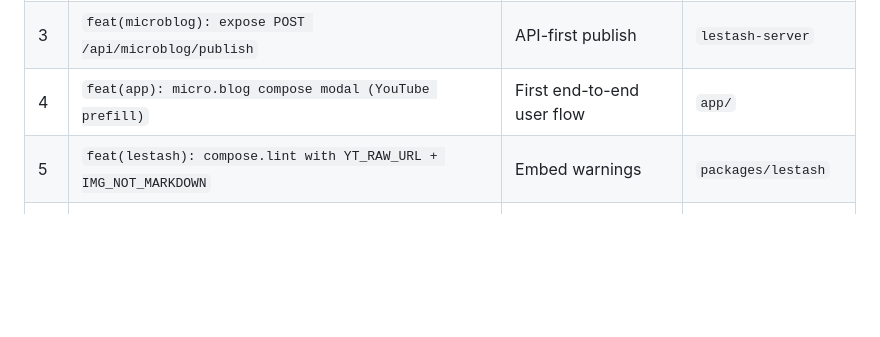
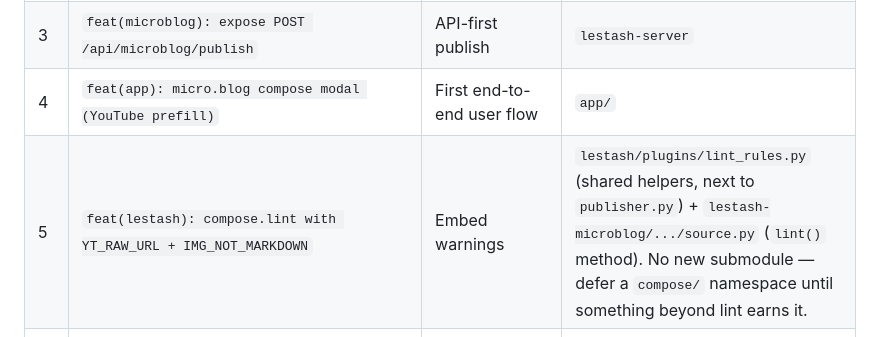
Before and after one commit to thompsonson/lestash, a Markdown page: docs/ux-compose-and-categories-design.md, the part around the change. Rendered like a GitHub page; blank space fills up the shorter version.

Commit message:
docs: pin slice 5 file locations; defer a compose/ submodule

```diff
--- a/docs/ux-compose-and-categories-design.md
+++ b/docs/ux-compose-and-categories-design.md
@@ -648,7 +648,7 @@ Each slice is independently mergeable + demo-able. PR titles in the suggested co
 | 2 | `feat(microblog): implement MicropubClient.create_entry()` | Backend can post; tested via CLI | `lestash-microblog` |
 | 3 | `feat(microblog): expose POST /api/microblog/publish` | API-first publish | `lestash-server` |
 | 4 | `feat(app): micro.blog compose modal (YouTube prefill)` | First end-to-end user flow | `app/` |
-| 5 | `feat(lestash): compose.lint with YT_RAW_URL + IMG_NOT_MARKDOWN` | Embed warnings | `packages/lestash` |
+| 5 | `feat(lestash): compose.lint with YT_RAW_URL + IMG_NOT_MARKDOWN` | Embed warnings | `lestash/plugins/lint_rules.py` (shared helpers, next to `publisher.py`) + `lestash-microblog/.../source.py` (`lint()` method). No new submodule — defer a `compose/` namespace until something beyond lint earns it. |
 | 6 | `feat(app): EmbedRenderer (extract + render) + iframe in detail view` | YouTube embeds inline in LeStash | `app/` |
 | 7 | `feat(server): GET /api/items/tags?prefix=` | Autocomplete backend | `lestash-server` |
 | 8 | `feat(app): TagTypeahead + "t" shortcut` | Path B faster tag | `app/` |
```
